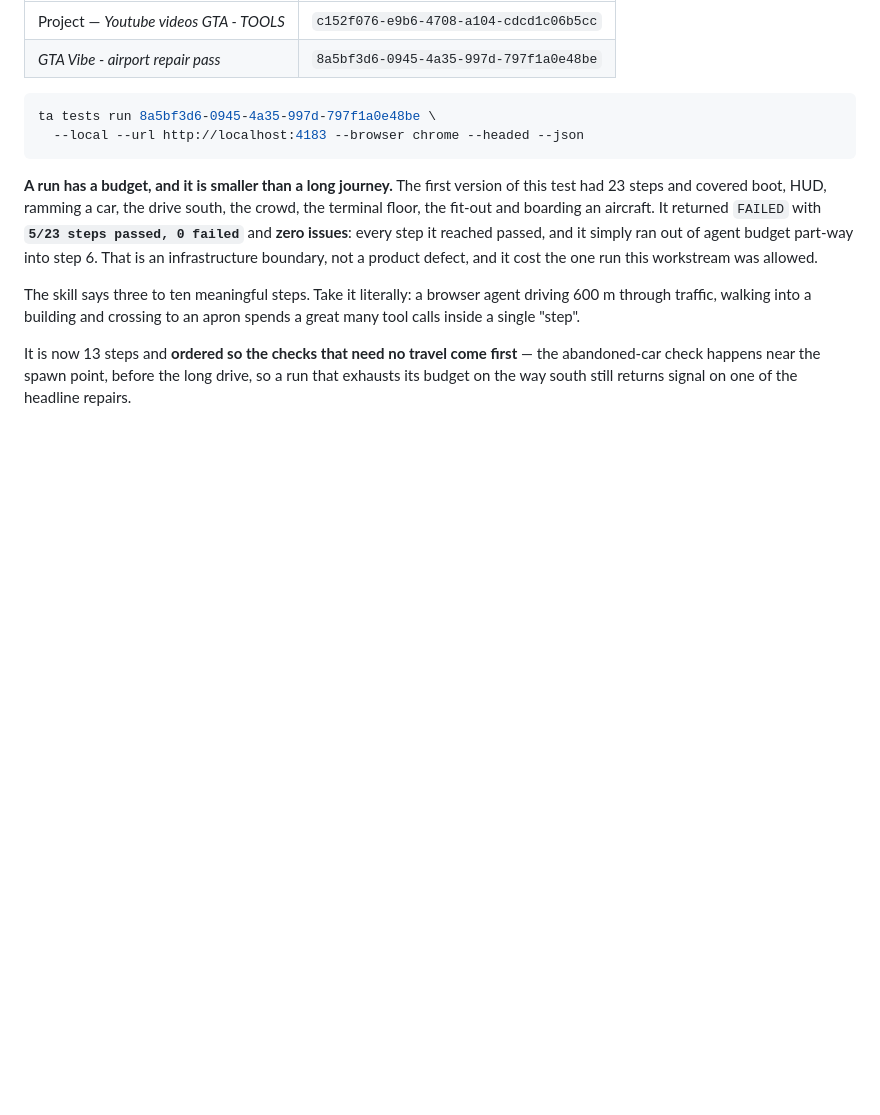
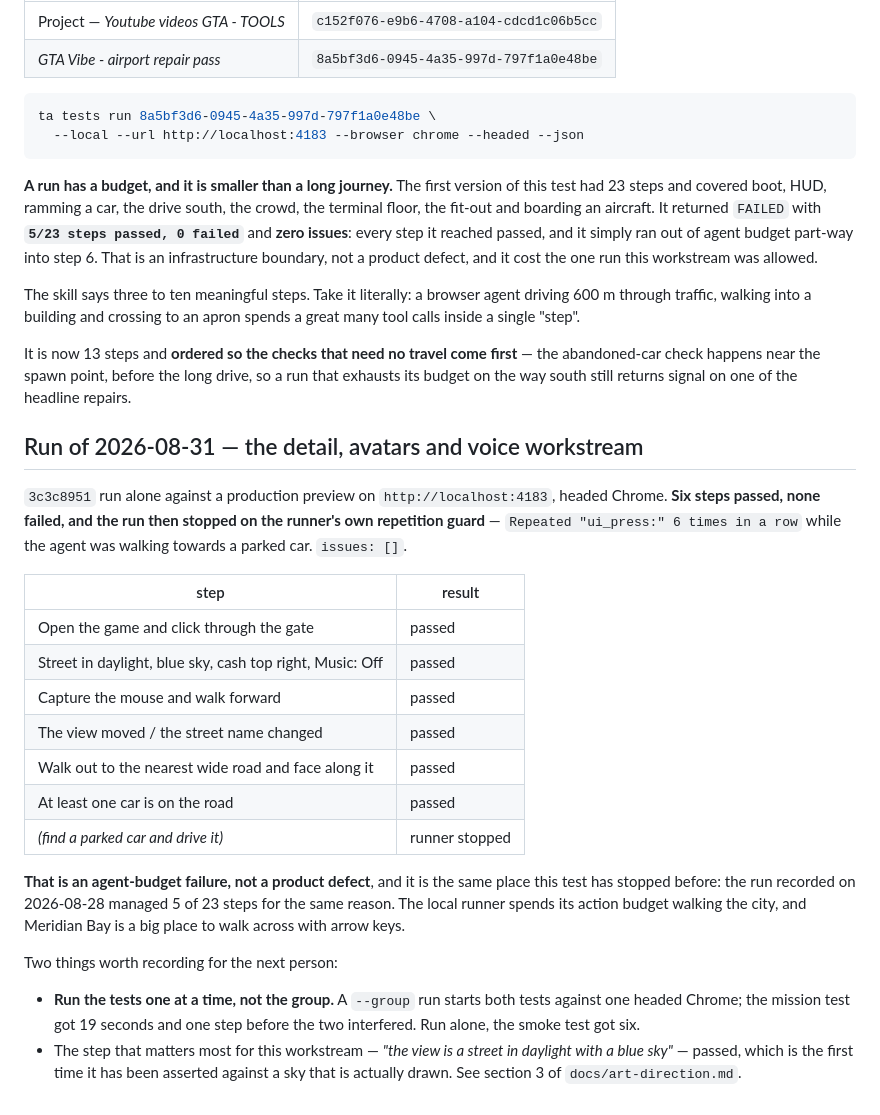
Before and after one commit to kevinrss01/GTA-VIBE, a Markdown page: docs/testerarmy.md, the part around the change. Drawn GitHub-style; blank space fills up the shorter version.

Commit message:
Record the TesterArmy run, and that the group run is the wrong way to do it
Six steps passed and none failed; the run then stopped on the runner's own
repetition guard while walking to a parked car, which is where this test has
stopped before - 5 of 23 steps on 2026-08-28, for the same reason.

Also recorded: a --group run puts both tests through one headed Chrome and they
interfere. Run alone the smoke test got six steps; run as a group it got four
and the mission test got one.

Co-Authored-By: Claude Opus 5 <noreply@anthropic.com>

```diff
--- a/docs/testerarmy.md
+++ b/docs/testerarmy.md
@@ -187,3 +187,35 @@ It is now 13 steps and **ordered so the checks that need no travel come first**
 the abandoned-car check happens near the spawn point, before the long drive, so
 a run that exhausts its budget on the way south still returns signal on one of
 the headline repairs.
+
+## Run of 2026-08-31 — the detail, avatars and voice workstream
+
+`3c3c8951` run alone against a production preview on `http://localhost:4183`,
+headed Chrome. **Six steps passed, none failed, and the run then stopped on the
+runner's own repetition guard** — `Repeated "ui_press:" 6 times in a row` while
+the agent was walking towards a parked car. `issues: []`.
+
+| step | result |
+| --- | --- |
+| Open the game and click through the gate | passed |
+| Street in daylight, blue sky, cash top right, Music: Off | passed |
+| Capture the mouse and walk forward | passed |
+| The view moved / the street name changed | passed |
+| Walk out to the nearest wide road and face along it | passed |
+| At least one car is on the road | passed |
+| *(find a parked car and drive it)* | runner stopped |
+
+**That is an agent-budget failure, not a product defect**, and it is the same
+place this test has stopped before: the run recorded on 2026-08-28 managed 5 of
+23 steps for the same reason. The local runner spends its action budget walking
+the city, and Meridian Bay is a big place to walk across with arrow keys.
+
+Two things worth recording for the next person:
+
+- **Run the tests one at a time, not the group.** A `--group` run starts both
+  tests against one headed Chrome; the mission test got 19 seconds and one step
+  before the two interfered. Run alone, the smoke test got six.
+- The step that matters most for this workstream — *"the view is a street in
+  daylight with a blue sky"* — passed, which is the first time it has been
+  asserted against a sky that is actually drawn. See section 3 of
+  `docs/art-direction.md`.
```
